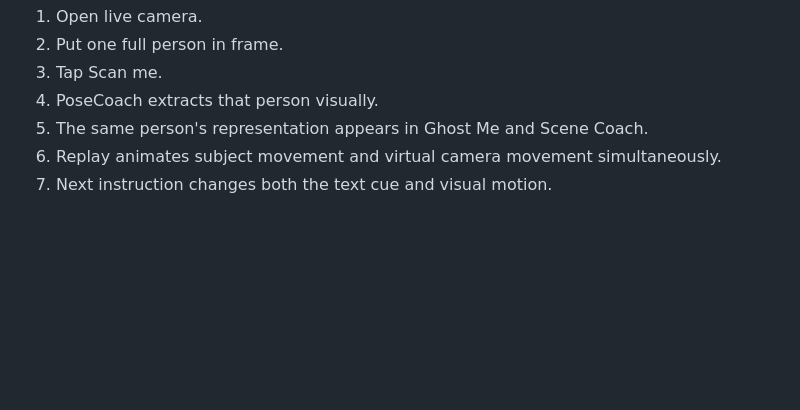
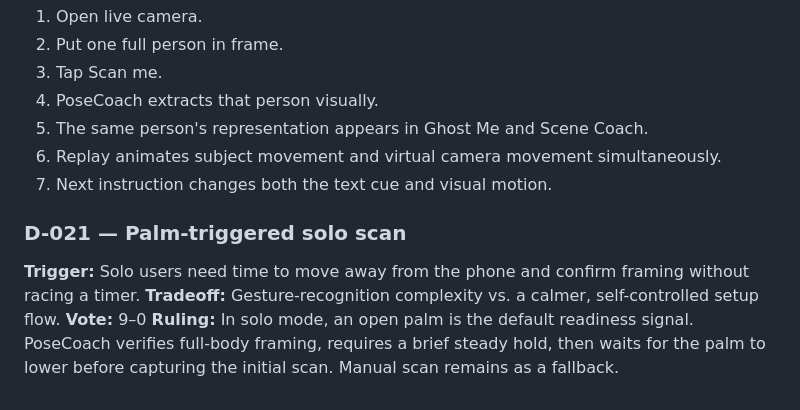
Before and after one commit to Saisurya1708/saisurya1708.github.io, a Markdown page: posecoach/docs/scene_coach_sprint.md, the part around the change. GitHub-like rendering; blank space fills up the shorter version.

Commit message:
Document palm-triggered solo scan decision

```diff
--- a/posecoach/docs/scene_coach_sprint.md
+++ b/posecoach/docs/scene_coach_sprint.md
@@ -105,3 +105,10 @@ On an iPhone:
 5. The same person's representation appears in Ghost Me and Scene Coach.
 6. Replay animates subject movement and virtual camera movement simultaneously.
 7. Next instruction changes both the text cue and visual motion.
+
+
+### D-021 — Palm-triggered solo scan
+**Trigger:** Solo users need time to move away from the phone and confirm framing without racing a timer.
+**Tradeoff:** Gesture-recognition complexity vs. a calmer, self-controlled setup flow.
+**Vote:** 9–0
+**Ruling:** In solo mode, an open palm is the default readiness signal. PoseCoach verifies full-body framing, requires a brief steady hold, then waits for the palm to lower before capturing the initial scan. Manual scan remains as a fallback.
```
